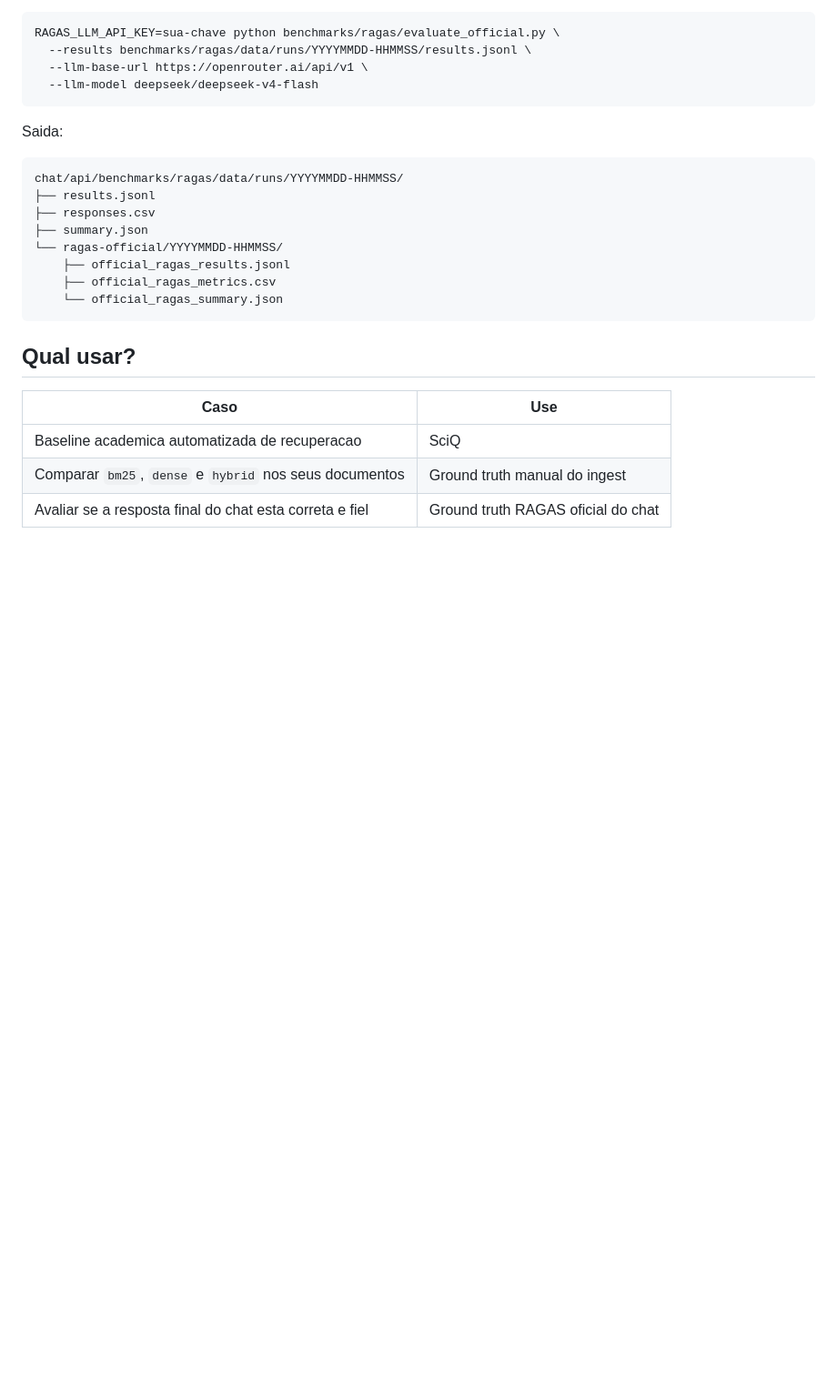
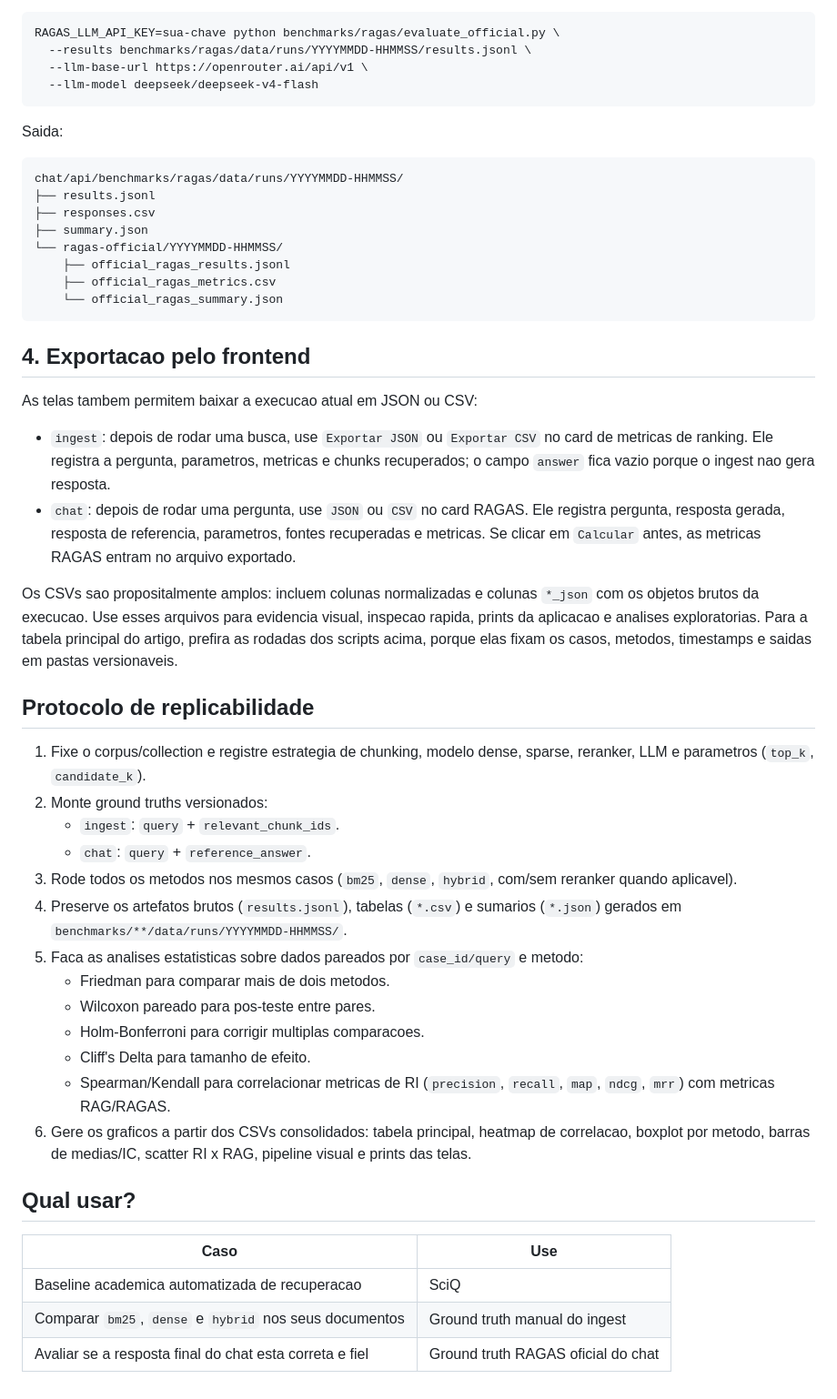
Before and after one commit to Marcossakaguchi5/RAG, a Markdown page: BENCHMARKS.md, the part around the change. Shown at 91% size. Rendered like a GitHub page; blank space fills up the shorter version.

Commit message:
feat: document benchmark export protocol

````diff
--- a/BENCHMARKS.md
+++ b/BENCHMARKS.md
@@ -217,6 +217,31 @@ chat/api/benchmarks/ragas/data/runs/YYYYMMDD-HHMMSS/
     └── official_ragas_summary.json
 ```
 
+## 4. Exportacao pelo frontend
+
+As telas tambem permitem baixar a execucao atual em JSON ou CSV:
+
+- `ingest`: depois de rodar uma busca, use `Exportar JSON` ou `Exportar CSV` no card de metricas de ranking. Ele registra a pergunta, parametros, metricas e chunks recuperados; o campo `answer` fica vazio porque o ingest nao gera resposta.
+- `chat`: depois de rodar uma pergunta, use `JSON` ou `CSV` no card RAGAS. Ele registra pergunta, resposta gerada, resposta de referencia, parametros, fontes recuperadas e metricas. Se clicar em `Calcular` antes, as metricas RAGAS entram no arquivo exportado.
+
+Os CSVs sao propositalmente amplos: incluem colunas normalizadas e colunas `*_json` com os objetos brutos da execucao. Use esses arquivos para evidencia visual, inspecao rapida, prints da aplicacao e analises exploratorias. Para a tabela principal do artigo, prefira as rodadas dos scripts acima, porque elas fixam os casos, metodos, timestamps e saidas em pastas versionaveis.
+
+## Protocolo de replicabilidade
+
+1. Fixe o corpus/collection e registre estrategia de chunking, modelo dense, sparse, reranker, LLM e parametros (`top_k`, `candidate_k`).
+2. Monte ground truths versionados:
+   - `ingest`: `query` + `relevant_chunk_ids`.
+   - `chat`: `query` + `reference_answer`.
+3. Rode todos os metodos nos mesmos casos (`bm25`, `dense`, `hybrid`, com/sem reranker quando aplicavel).
+4. Preserve os artefatos brutos (`results.jsonl`), tabelas (`*.csv`) e sumarios (`*.json`) gerados em `benchmarks/**/data/runs/YYYYMMDD-HHMMSS/`.
+5. Faca as analises estatisticas sobre dados pareados por `case_id/query` e metodo:
+   - Friedman para comparar mais de dois metodos.
+   - Wilcoxon pareado para pos-teste entre pares.
+   - Holm-Bonferroni para corrigir multiplas comparacoes.
+   - Cliff's Delta para tamanho de efeito.
+   - Spearman/Kendall para correlacionar metricas de RI (`precision`, `recall`, `map`, `ndcg`, `mrr`) com metricas RAG/RAGAS.
+6. Gere os graficos a partir dos CSVs consolidados: tabela principal, heatmap de correlacao, boxplot por metodo, barras de medias/IC, scatter RI x RAG, pipeline visual e prints das telas.
+
 ## Qual usar?
 
 | Caso | Use |
````
